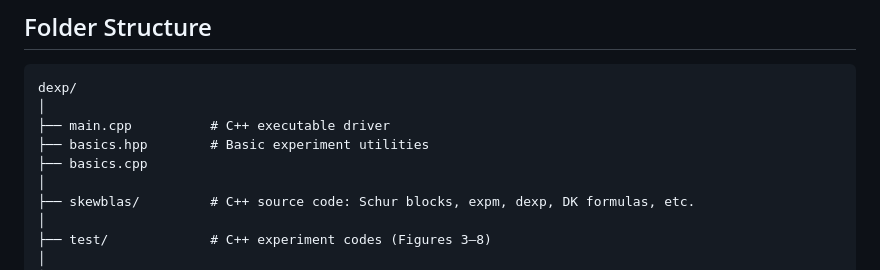
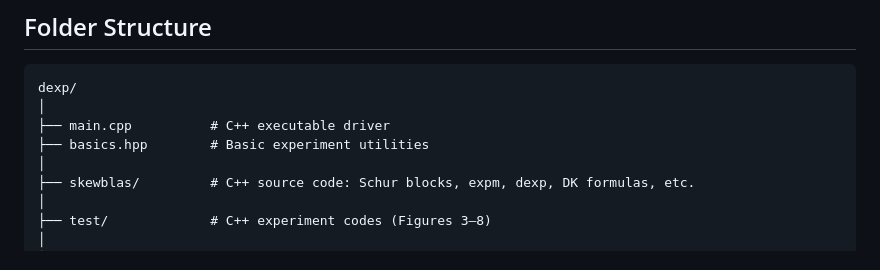
Before and after one commit to zhifeng1703/cpp-released-code, a Markdown page: readme.md, the part around the change. Rendered like a GitHub page.

```diff
--- a/readme.md
+++ b/readme.md
@@ -16,7 +16,6 @@ dexp/
 │
 ├── main.cpp          # C++ executable driver
 ├── basics.hpp        # Basic experiment utilities
-├── basics.cpp
 │
 ├── skewblas/         # C++ source code: Schur blocks, expm, dexp, DK formulas, etc.
 │
```
